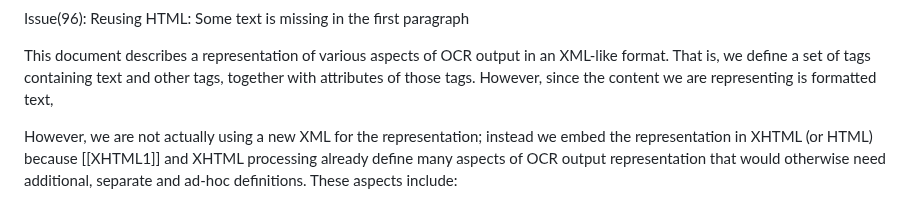
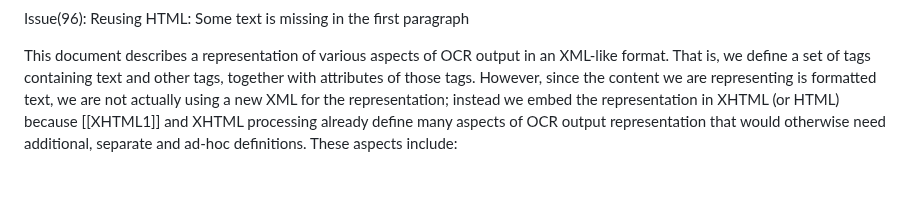
Before and after one commit to kba/hocr-spec, a Markdown page: 1.2/spec.md, the part around the change. GitHub-like rendering.

Commit message:
Fix broken English sentence
Signed-off-by: Stefan Weil <sw@weilnetz.de>

```diff
--- a/1.2/spec.md
+++ b/1.2/spec.md
@@ -28,8 +28,7 @@ This document describes a representation of various aspects of OCR output in an
 XML-like format. That is, we define a set of tags containing text and other
 tags, together with attributes of those tags. However, since the content we are
 representing is formatted text,
-
-However, we are not actually using a new XML for the representation; instead we
+we are not actually using a new XML for the representation; instead we
 embed the representation in XHTML (or HTML) because  [[XHTML1]] and XHTML processing
 already define many aspects of OCR output representation that would otherwise
 need additional, separate and ad-hoc definitions. These aspects include:
```
